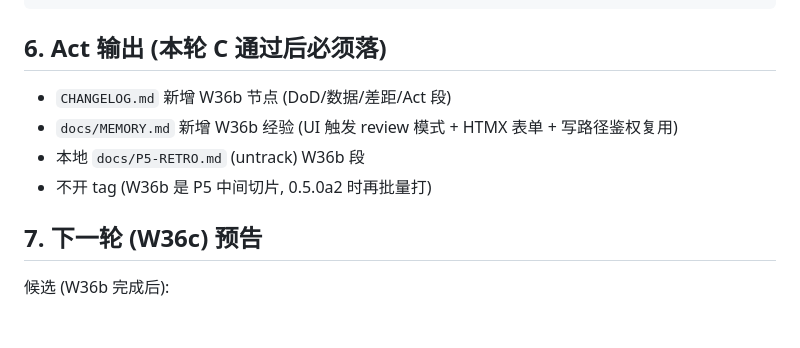
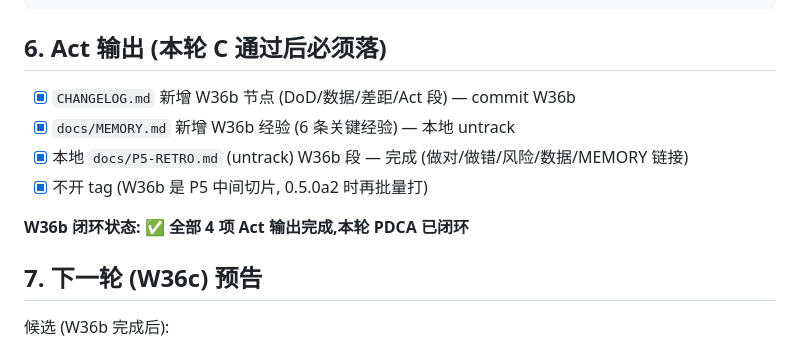
Before and after one commit to z-swarm/agent-swarm, a Markdown page: W36b_PLAN.md, the part around the change. Drawn GitHub-style; blank space fills up the shorter version.

Commit message:
W36b A 阶段: W36b_PLAN.md §6 Act 段勾完 (本轮 PDCA 闭环)
Co-Authored-By: Claude <noreply@anthropic.com>

```diff
--- a/W36b_PLAN.md
+++ b/W36b_PLAN.md
@@ -99,10 +99,12 @@
 
 ## 6. Act 输出 (本轮 C 通过后必须落)
 
-- `CHANGELOG.md` 新增 W36b 节点 (DoD/数据/差距/Act 段)
-- `docs/MEMORY.md` 新增 W36b 经验 (UI 触发 review 模式 + HTMX 表单 + 写路径鉴权复用)
-- 本地 `docs/P5-RETRO.md` (untrack) W36b 段
-- 不开 tag (W36b 是 P5 中间切片, 0.5.0a2 时再批量打)
+- [x] `CHANGELOG.md` 新增 W36b 节点 (DoD/数据/差距/Act 段) — commit W36b
+- [x] `docs/MEMORY.md` 新增 W36b 经验 (6 条关键经验) — 本地 untrack
+- [x] 本地 `docs/P5-RETRO.md` (untrack) W36b 段 — 完成 (做对/做错/风险/数据/MEMORY 链接)
+- [x] 不开 tag (W36b 是 P5 中间切片, 0.5.0a2 时再批量打)
+
+**W36b 闭环状态: ✅ 全部 4 项 Act 输出完成,本轮 PDCA 已闭环**
 
 ## 7. 下一轮 (W36c) 预告
 
```
